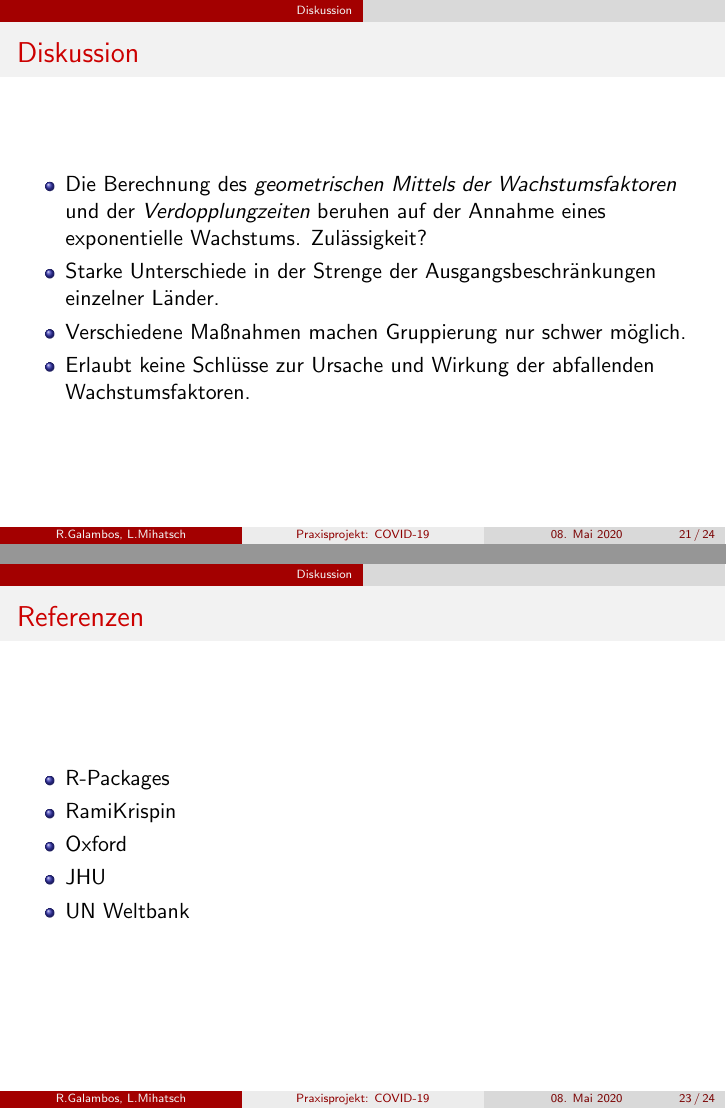
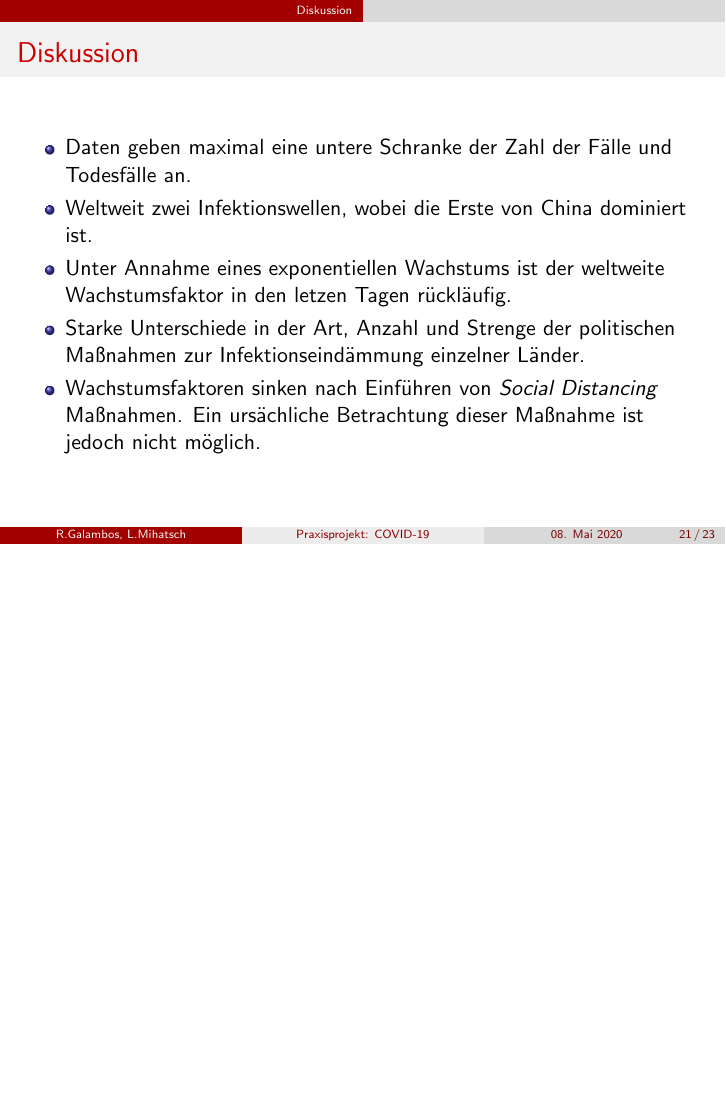
Before and after one commit to mediasittich/coronavirus-data-project, LaTeX slides (Presentation/Presentation.tex): pages 28 and 30 of 31 before the commit and page 28 of 30 after it, the two joined at a grey line, the shorter picture padded with empty space. Compiled offline with pdfLaTeX.

Commit message:
Adding Diskussion

```diff
--- a/Presentation/Presentation.tex
+++ b/Presentation/Presentation.tex
@@ -253,10 +253,11 @@
 \begin{frame}
 	\frametitle{Diskussion}
 	\begin{itemize}
-		\item Die Berechnung des \emph{geometrischen Mittels der Wachstumsfaktoren} und der \emph{Verdopplungzeiten} beruhen auf der Annahme eines exponentielle Wachstums. Zulässigkeit?
-		\item Starke Unterschiede in der Strenge der Ausgangsbeschränkungen einzelner Länder.
-		\item Verschiedene Maßnahmen machen Gruppierung nur schwer möglich.
-		\item Erlaubt keine Schlüsse zur Ursache und Wirkung der abfallenden Wachstumsfaktoren.
+		\item Daten geben maximal eine untere Schranke der Zahl der Fälle und Todesfälle an.
+		\item Weltweit zwei Infektionswellen, wobei die Erste von China dominiert ist.
+		\item Unter Annahme eines exponentiellen Wachstums ist der weltweite Wachstumsfaktor in den letzen Tagen rückläufig.
+		\item Starke Unterschiede in der Art, Anzahl und Strenge der politischen Maßnahmen zur Infektionseindämmung einzelner Länder.
+		\item Wachstumsfaktoren sinken nach Einführen von \emph{Social Distancing} Maßnahmen. Ein ursächliche Betrachtung dieser Maßnahme ist jedoch nicht möglich.
 	\end{itemize}
 \end{frame}
 
@@ -265,17 +266,6 @@
 		\centering
 		\textbf{Vielen herzlichen Dank für Ihre Aufmerksamkeit!}
 \end{frame}
-\begin{frame}
-	\frametitle{Referenzen}
-	\begin{itemize}
-	\item R-Packages
-	\item RamiKrispin
-	\item Oxford
-	\item JHU
-	\item UN Weltbank
-	\end{itemize}
-\end{frame}
-
 
 \begin{frame}
 	\frametitle{Herleitung der Verdopplungszeit}
```
Also changed, not shown: Presentation/Presentation.tex (4 more changed lines), 8 other files.
